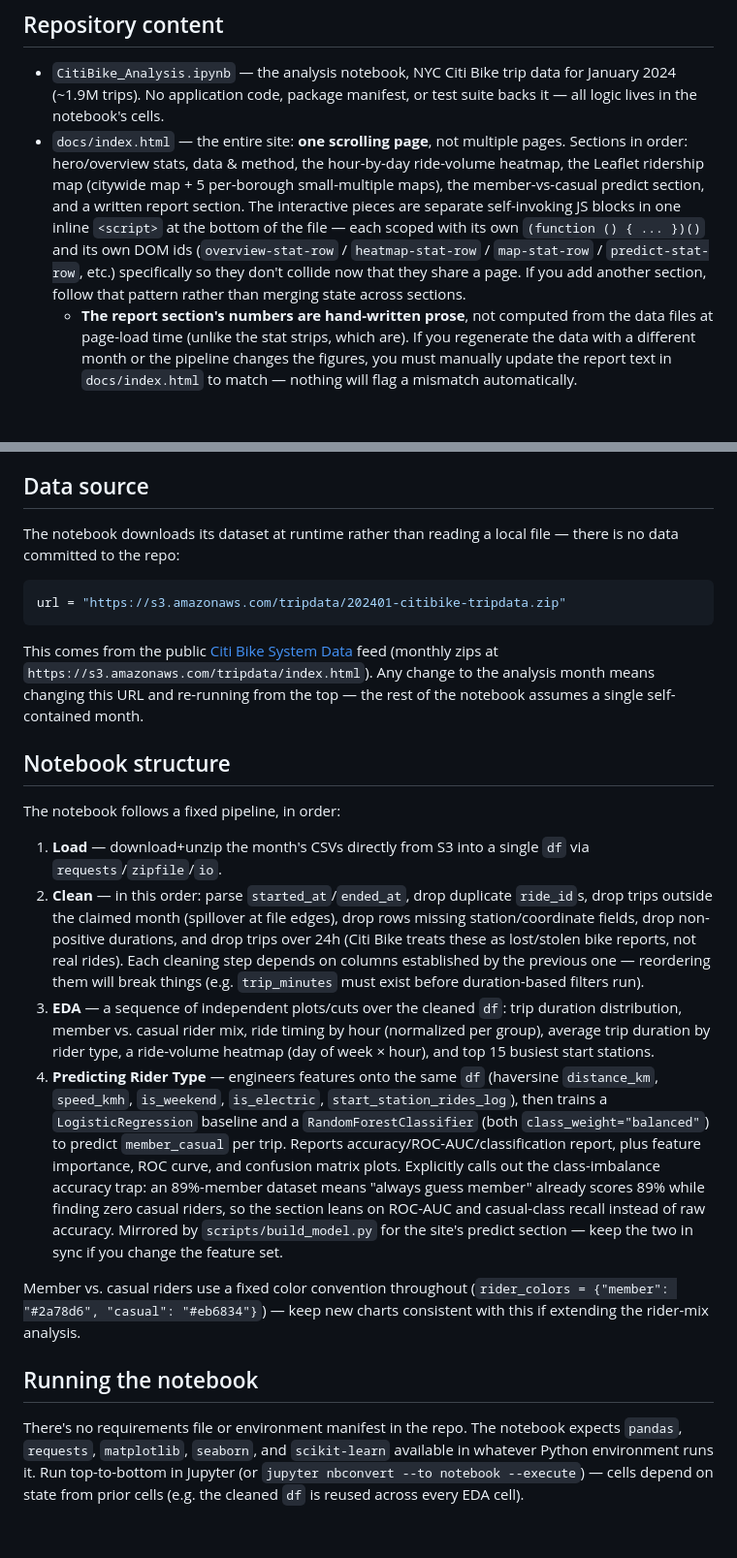
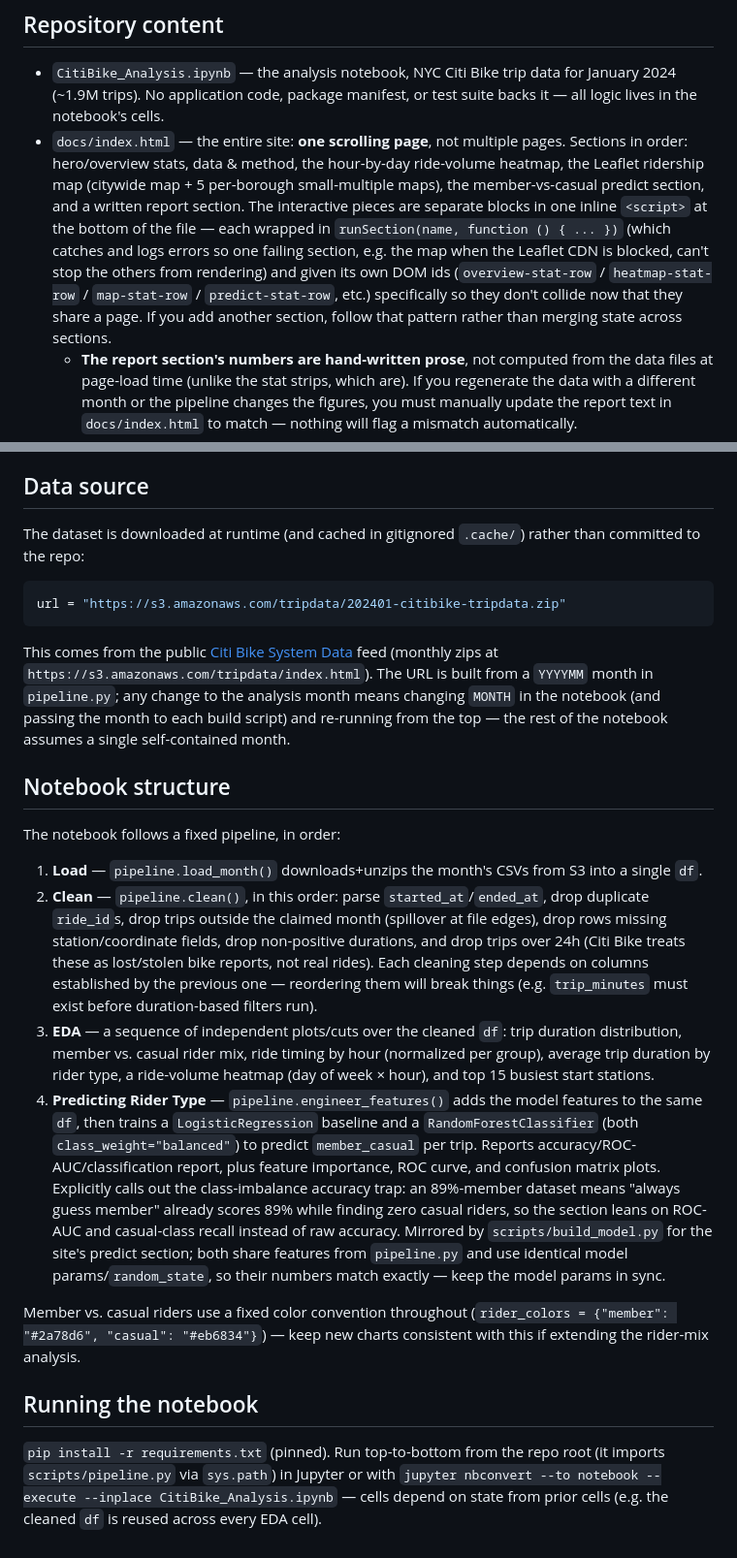
Before and after one commit to AncientAbacus/NYC-CitiBike-Analysis, a Markdown page: CLAUDE.md, 2 parts joined by grey strips. Shown at 97% size. Rendered like a GitHub page; blank space fills up the shorter version.

````diff
--- a/CLAUDE.md
+++ b/CLAUDE.md
@@ -5,7 +5,7 @@ This file provides guidance to Claude Code (claude.ai/code) when working with co
 ## Repository content
 
 - `CitiBike_Analysis.ipynb` — the analysis notebook, NYC Citi Bike trip data for January 2024 (~1.9M trips). No application code, package manifest, or test suite backs it — all logic lives in the notebook's cells.
-- `docs/index.html` — the entire site: **one scrolling page**, not multiple pages. Sections in order: hero/overview stats, data & method, the hour-by-day ride-volume heatmap, the Leaflet ridership map (citywide map + 5 per-borough small-multiple maps), the member-vs-casual predict section, and a written report section. The interactive pieces are separate self-invoking JS blocks in one inline `<script>` at the bottom of the file — each scoped with its own `(function () { ... })()` and its own DOM ids (`overview-stat-row` / `heatmap-stat-row` / `map-stat-row` / `predict-stat-row`, etc.) specifically so they don't collide now that they share a page. If you add another section, follow that pattern rather than merging state across sections.
+- `docs/index.html` — the entire site: **one scrolling page**, not multiple pages. Sections in order: hero/overview stats, data & method, the hour-by-day ride-volume heatmap, the Leaflet ridership map (citywide map + 5 per-borough small-multiple maps), the member-vs-casual predict section, and a written report section. The interactive pieces are separate blocks in one inline `<script>` at the bottom of the file — each wrapped in `runSection(name, function () { ... })` (which catches and logs errors so one failing section, e.g. the map when the Leaflet CDN is blocked, can't stop the others from rendering) and given its own DOM ids (`overview-stat-row` / `heatmap-stat-row` / `map-stat-row` / `predict-stat-row`, etc.) specifically so they don't collide now that they share a page. If you add another section, follow that pattern rather than merging state across sections.
   - **The report section's numbers are hand-written prose**, not computed from the data files at page-load time (unlike the stat strips, which are). If you regenerate the data with a different month or the pipeline changes the figures, you must manually update the report text in `docs/index.html` to match — nothing will flag a mismatch automatically.
   - **Per-borough small multiples**: the citywide map normalizes every station against the single busiest station system-wide (always Manhattan), which crushes real outer-borough stations to near-invisibility — not a bug in that map, just the wrong comparison for seeing them. The 5 borough panels each `fitBounds` to that borough's own stations and normalize against that borough's own max, so they're visible on their own scale. Staten Island has zero real Citi Bike stations (verified, not a bug) — its panel shows bike lanes only, with an explicit note; `docs/data/summary.json`'s `by_borough` object is pre-seeded with all 5 real NYC boroughs (see below) specifically so a zero-station borough still has a `{stations: 0, ...}` entry rather than being absent as a key, which the page's "no stations here" logic depends on.
   - **Predict section** (`#predict`): a member-vs-casual random forest / logistic regression classifier, rendered as a hand-rolled feature-importance bar chart, an inline-SVG ROC curve, and a 2×2 confusion matrix — no charting library, consistent with the rest of the page. Deliberately surfaces the naive majority-class baseline (~89% accuracy while identifying zero casual riders) alongside the model's numbers so raw accuracy isn't read as skill on its own; see `scripts/build_model.py` below. The ROC curve's two series colors (`#2a78d6`/`#eb6834` light, `#3987e5`/`#d2611f` dark) are validated per-mode with the dataviz skill's `validate_palette.js` — the light-mode orange fails the dark-mode lightness band, which is why dark mode uses a darker `#d2611f` instead of an automatic flip.
@@ -26,25 +27,25 @@ Prior to this, the repo contained `MTA_Analysis.ipynb` (NYC subway ridership dat
 
 ## Data source
 
-The notebook downloads its dataset at runtime rather than reading a local file — there is no data committed to the repo:
+The dataset is downloaded at runtime (and cached in gitignored `.cache/`) rather than committed to the repo:
 
 ```python
 url = "https://s3.amazonaws.com/tripdata/202401-citibike-tripdata.zip"
 ```
 
-This comes from the public [Citi Bike System Data](https://citibikenyc.com/system-data) feed (monthly zips at `https://s3.amazonaws.com/tripdata/index.html`). Any change to the analysis month means changing this URL and re-running from the top — the rest of the notebook assumes a single self-contained month.
+This comes from the public [Citi Bike System Data](https://citibikenyc.com/system-data) feed (monthly zips at `https://s3.amazonaws.com/tripdata/index.html`). The URL is built from a `YYYYMM` month in `pipeline.py`; any change to the analysis month means changing `MONTH` in the notebook (and passing the month to each build script) and re-running from the top — the rest of the notebook assumes a single self-contained month.
 
 ## Notebook structure
 
 The notebook follows a fixed pipeline, in order:
 
-1. **Load** — download+unzip the month's CSVs directly from S3 into a single `df` via `requests`/`zipfile`/`io`.
-2. **Clean** — in this order: parse `started_at`/`ended_at`, drop duplicate `ride_id`s, drop trips outside the claimed month (spillover at file edges), drop rows missing station/coordinate fields, drop non-positive durations, and drop trips over 24h (Citi Bike treats these as lost/stolen bike reports, not real rides). Each cleaning step depends on columns established by the previous one — reordering them will break things (e.g. `trip_minutes` must exist before duration-based filters run).
+1. **Load** — `pipeline.load_month()` downloads+unzips the month's CSVs from S3 into a single `df`.
+2. **Clean** — `pipeline.clean()`, in this order: parse `started_at`/`ended_at`, drop duplicate `ride_id`s, drop trips outside the claimed month (spillover at file edges), drop rows missing station/coordinate fields, drop non-positive durations, and drop trips over 24h (Citi Bike treats these as lost/stolen bike reports, not real rides). Each cleaning step depends on columns established by the previous one — reordering them will break things (e.g. `trip_minutes` must exist before duration-based filters run).
 3. **EDA** — a sequence of independent plots/cuts over the cleaned `df`: trip duration distribution, member vs. casual rider mix, ride timing by hour (normalized per group), average trip duration by rider type, a ride-volume heatmap (day of week × hour), and top 15 busiest start stations.
-4. **Predicting Rider Type** — engineers features onto the same `df` (haversine `distance_km`, `speed_kmh`, `is_weekend`, `is_electric`, `start_station_rides_log`), then trains a `LogisticRegression` baseline and a `RandomForestClassifier` (both `class_weight="balanced"`) to predict `member_casual` per trip. Reports accuracy/ROC-AUC/classification report, plus feature importance, ROC curve, and confusion matrix plots. Explicitly calls out the class-imbalance accuracy trap: an 89%-member dataset means "always guess member" already scores 89% while finding zero casual riders, so the section leans on ROC-AUC and casual-class recall instead of raw accuracy. Mirrored by `scripts/build_model.py` for the site's predict section — keep the two in sync if you change the feature set.
+4. **Predicting Rider Type** — `pipeline.engineer_features()` adds the model features to the same `df`, then trains a `LogisticRegression` baseline and a `RandomForestClassifier` (both `class_weight="balanced"`) to predict `member_casual` per trip. Reports accuracy/ROC-AUC/classification report, plus feature importance, ROC curve, and confusion matrix plots. Explicitly calls out the class-imbalance accuracy trap: an 89%-member dataset means "always guess member" already scores 89% while finding zero casual riders, so the section leans on ROC-AUC and casual-class recall instead of raw accuracy. Mirrored by `scripts/build_model.py` for the site's predict section; both share features from `pipeline.py` and use identical model params/`random_state`, so their numbers match exactly — keep the model params in sync.
 
 Member vs. casual riders use a fixed color convention throughout (`rider_colors = {"member": "#2a78d6", "casual": "#eb6834"}`) — keep new charts consistent with this if extending the rider-mix analysis.
 
 ## Running the notebook
 
-There's no requirements file or environment manifest in the repo. The notebook expects `pandas`, `requests`, `matplotlib`, `seaborn`, and `scikit-learn` available in whatever Python environment runs it. Run top-to-bottom in Jupyter (or `jupyter nbconvert --to notebook --execute`) — cells depend on state from prior cells (e.g. the cleaned `df` is reused across every EDA cell).
+`pip install -r requirements.txt` (pinned). Run top-to-bottom from the repo root (it imports `scripts/pipeline.py` via `sys.path`) in Jupyter or with `jupyter nbconvert --to notebook --execute --inplace CitiBike_Analysis.ipynb` — cells depend on state from prior cells (e.g. the cleaned `df` is reused across every EDA cell).
````
Also changed, not shown: other parts of CLAUDE.md (+4 -3 lines), README.md (+37 -36 lines), docs/assets/heatmap.png, 16 other files.
